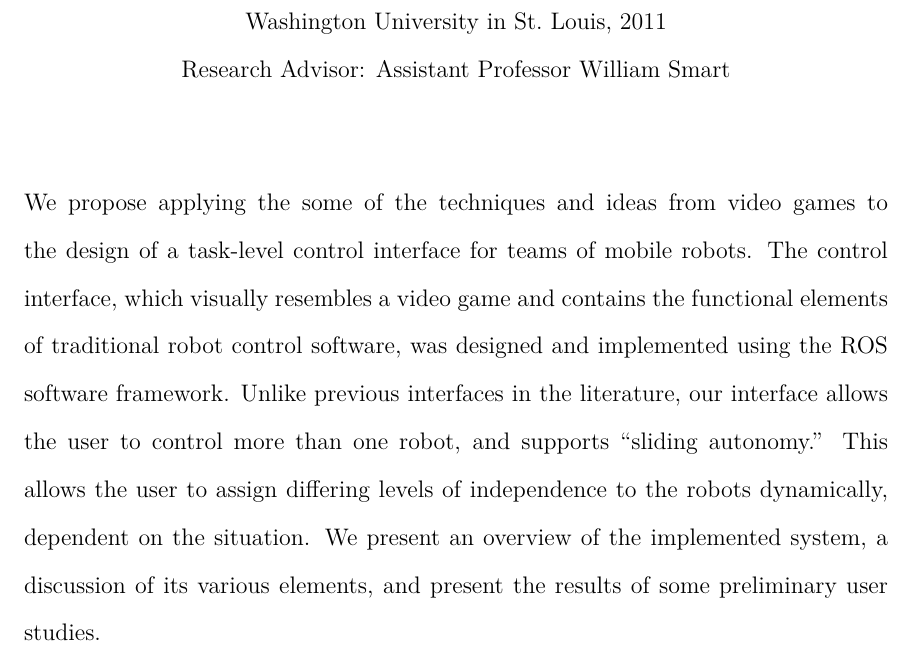
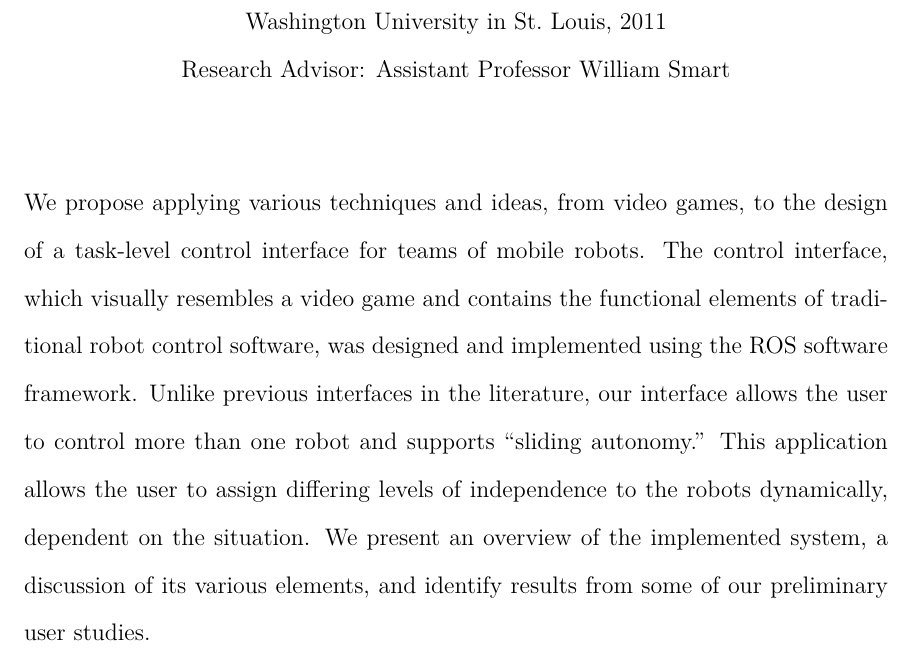
Before and after one commit to ekarulf/thesis, a LaTeX thesis (karulf-thesis/karulf-thesis.tex, which reads karulf-thesis/thesis-front.tex): part of page 3 of 53, cut so that both start at the same text. Compiled offline with pdfLaTeX.

Commit message:
abstract cleanup

```diff
--- a/karulf-thesis/thesis-front.tex
+++ b/karulf-thesis/thesis-front.tex
@@ -124,7 +124,7 @@ horizontally on the page (if you decide to explicitly copyright your work).
 \end{thesiscopyrightpage}
 
 \begin{thesisabstract}
-We propose applying the some of the techniques and ideas from video games to the design of a task-level control interface for teams of mobile robots.  The control interface, which visually resembles a video game and contains the functional elements of traditional robot control software, was designed and implemented using the ROS software framework. Unlike previous interfaces in the literature, our interface allows the user to control more than one robot, and supports ``sliding autonomy.'' This allows the user to assign differing levels of independence to the robots dynamically, dependent on the situation.  We present an overview of the implemented system, a discussion of its various elements, and present the results of some preliminary user studies.
+We propose applying various techniques and ideas, from video games, to the design of a task-level control interface for teams of mobile robots.  The control interface, which visually resembles a video game and contains the functional elements of traditional robot control software, was designed and implemented using the ROS software framework. Unlike previous interfaces in the literature, our interface allows the user to control more than one robot and supports ``sliding autonomy.'' This application allows the user to assign differing levels of independence to the robots dynamically, dependent on the situation.  We present an overview of the implemented system, a discussion of its various elements, and identify results from some of our preliminary user studies.
 \end{thesisabstract}
 
 \iffalse
```
